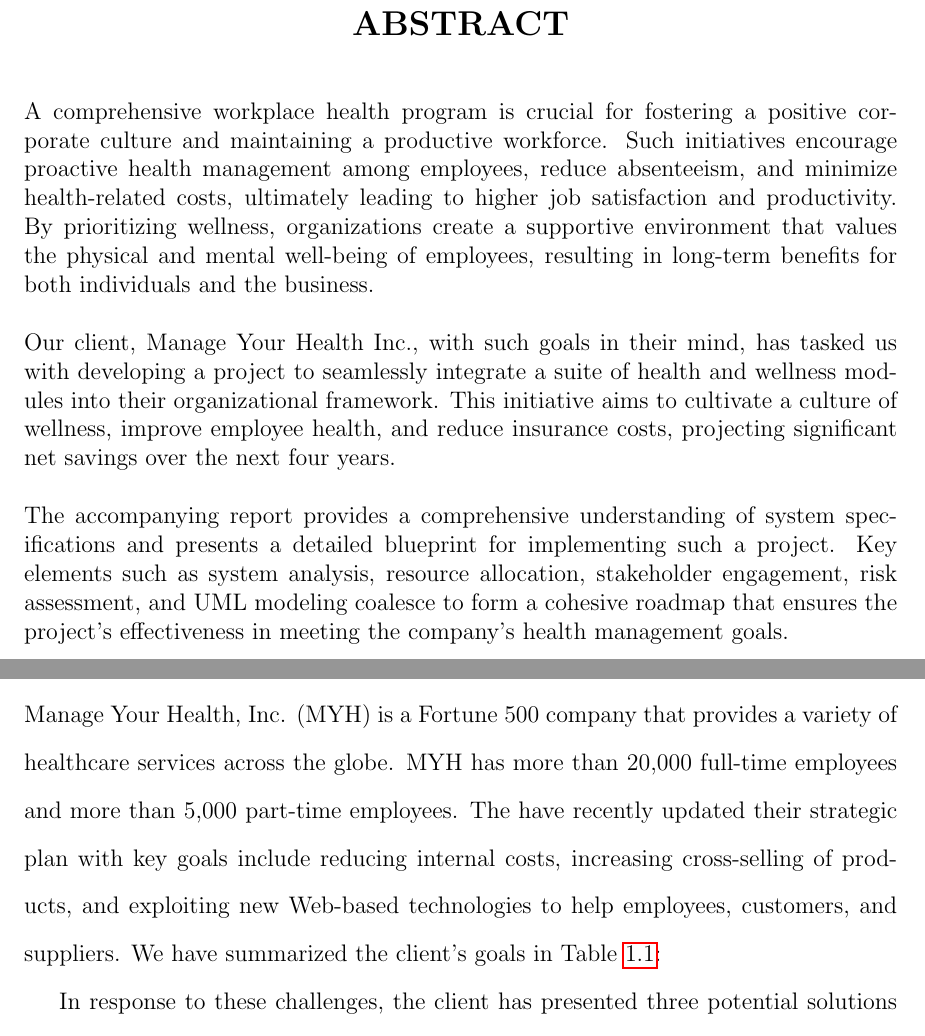
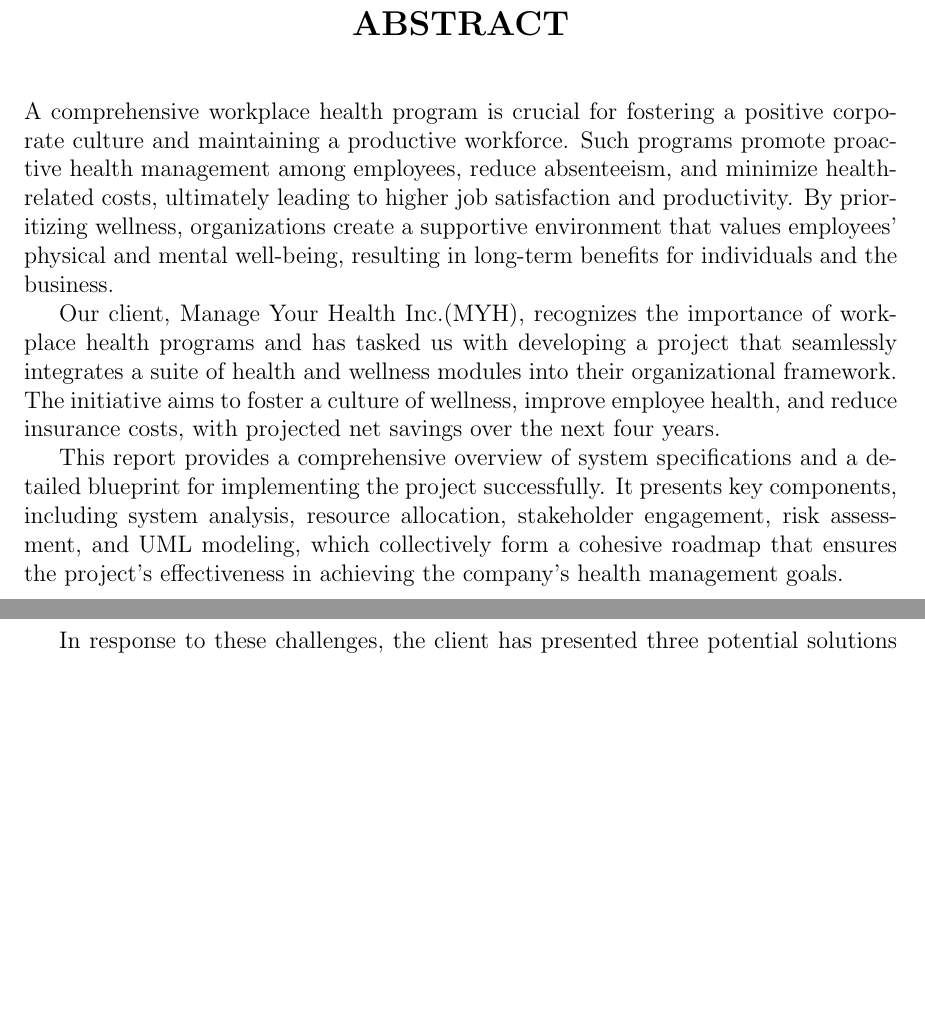
Before and after one commit to kgoel59/883-project-management, a LaTeX thesis (report.tex, which reads abstract.tex, parts/part1/part.tex): two parts of pages 6 and 8 of 29 before the commit and two parts of pages 6 and 9 of 28 after it, joined at a grey line, cut so that both start at the same text, the shorter picture padded with empty space. Compiled offline with pdfLaTeX.

Commit message:
fix path

```diff
--- a/abstract.tex
+++ b/abstract.tex
@@ -1,7 +1,7 @@
 \begin{abstract}
-    A comprehensive workplace health program is crucial for fostering a positive corporate culture and maintaining a productive workforce. Such initiatives encourage proactive health management among employees, reduce absenteeism, and minimize health-related costs, ultimately leading to higher job satisfaction and productivity. By prioritizing wellness, organizations create a supportive environment that values the physical and mental well-being of employees, resulting in long-term benefits for both individuals and the business.
-    \\\\
-    Our client, Manage Your Health Inc., with such goals in their mind, has tasked us with developing a project to seamlessly integrate a suite of health and wellness modules into their organizational framework. This initiative aims to cultivate a culture of wellness, improve employee health, and reduce insurance costs, projecting significant net savings over the next four years.
-    \\\\
-    The accompanying report provides a comprehensive understanding of system specifications and presents a detailed blueprint for implementing such a project. Key elements such as system analysis, resource allocation, stakeholder engagement, risk assessment, and UML modeling coalesce to form a cohesive roadmap that ensures the project's effectiveness in meeting the company's health management goals.
+    A comprehensive workplace health program is crucial for fostering a positive corporate culture and maintaining a productive workforce. Such programs promote proactive health management among employees, reduce absenteeism, and minimize health-related costs, ultimately leading to higher job satisfaction and productivity. By prioritizing wellness, organizations create a supportive environment that values employees' physical and mental well-being, resulting in long-term benefits for individuals and the business.
+
+    Our client, Manage Your Health Inc.(MYH), recognizes the importance of workplace health programs and has tasked us with developing a project that seamlessly integrates a suite of health and wellness modules into their organizational framework. The initiative aims to foster a culture of wellness, improve employee health, and reduce insurance costs, with projected net savings over the next four years.
+
+    This report provides a comprehensive overview of system specifications and a detailed blueprint for implementing the project successfully. It presents key components, including system analysis, resource allocation, stakeholder engagement, risk assessment, and UML modeling, which collectively form a cohesive roadmap that ensures the project's effectiveness in achieving the company's health management goals.
 \end{abstract}
--- a/parts/part1/part.tex
+++ b/parts/part1/part.tex
@@ -5,7 +5,2 @@
 
-Manage Your Health, Inc. (MYH) is a Fortune 500 company that provides a variety of healthcare
-services across the globe. MYH has more than 20,000 full-time employees and more than 5,000 part-time
-employees. The have recently updated their strategic plan with key goals include reducing internal costs, increasing
-cross-selling of products, and exploiting new Web-based technologies to help employees, customers, and
-suppliers. We have summarized the client's goals in Table \ref{tab:objectives}:
 
@@ -26,2 +6,0 @@
-\label{tab:objectives}
-\end{table}
```
Also changed, not shown: parts/part9/part.tex (+2 -1 lines), images/activityCreateAccount.png (renamed from parts/part9/images/activityCreateAccount.png), images/activityDiagram.png (renamed from parts/part9/images/activityDiagram.png), images/domainClass.png (renamed from parts/part9/images/domainClass.png), images/sequenceDiagram.png (renamed from parts/part9/images/sequenceDiagram.png), images/ucAnaysis.png (renamed from parts/part9/images/ucAnaysis.png), images/ucEvent.png (renamed from parts/part9/images/ucEvent.png), images/ucPayroll.png (renamed from parts/part9/images/ucPayroll.png), images/ucProgram.png (renamed from parts/part9/images/ucProgram.png), images/ucRegistration.png (renamed from parts/part9/images/ucRegistration.png), report.pdf, parts/part1/part.tex (28 more changed lines).
